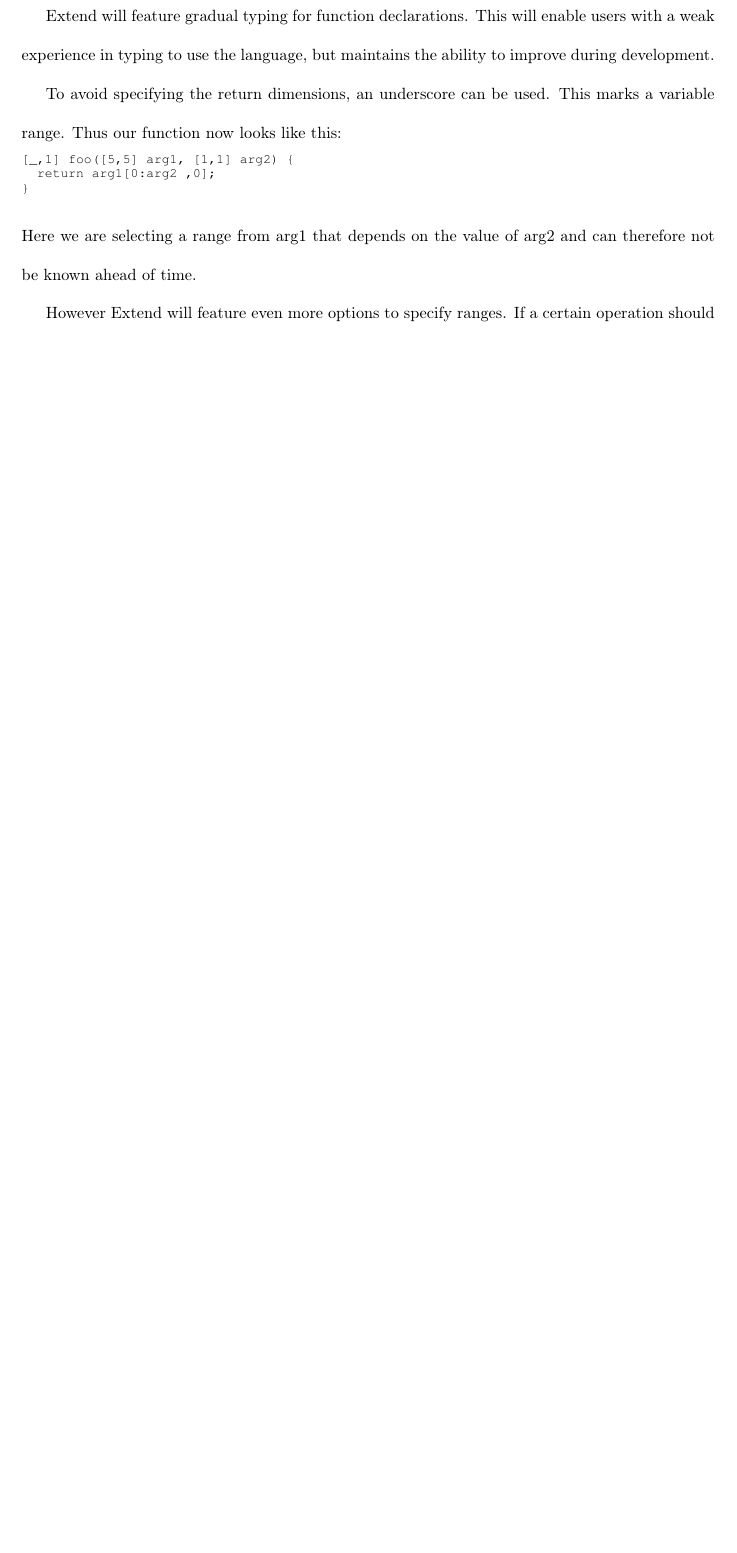
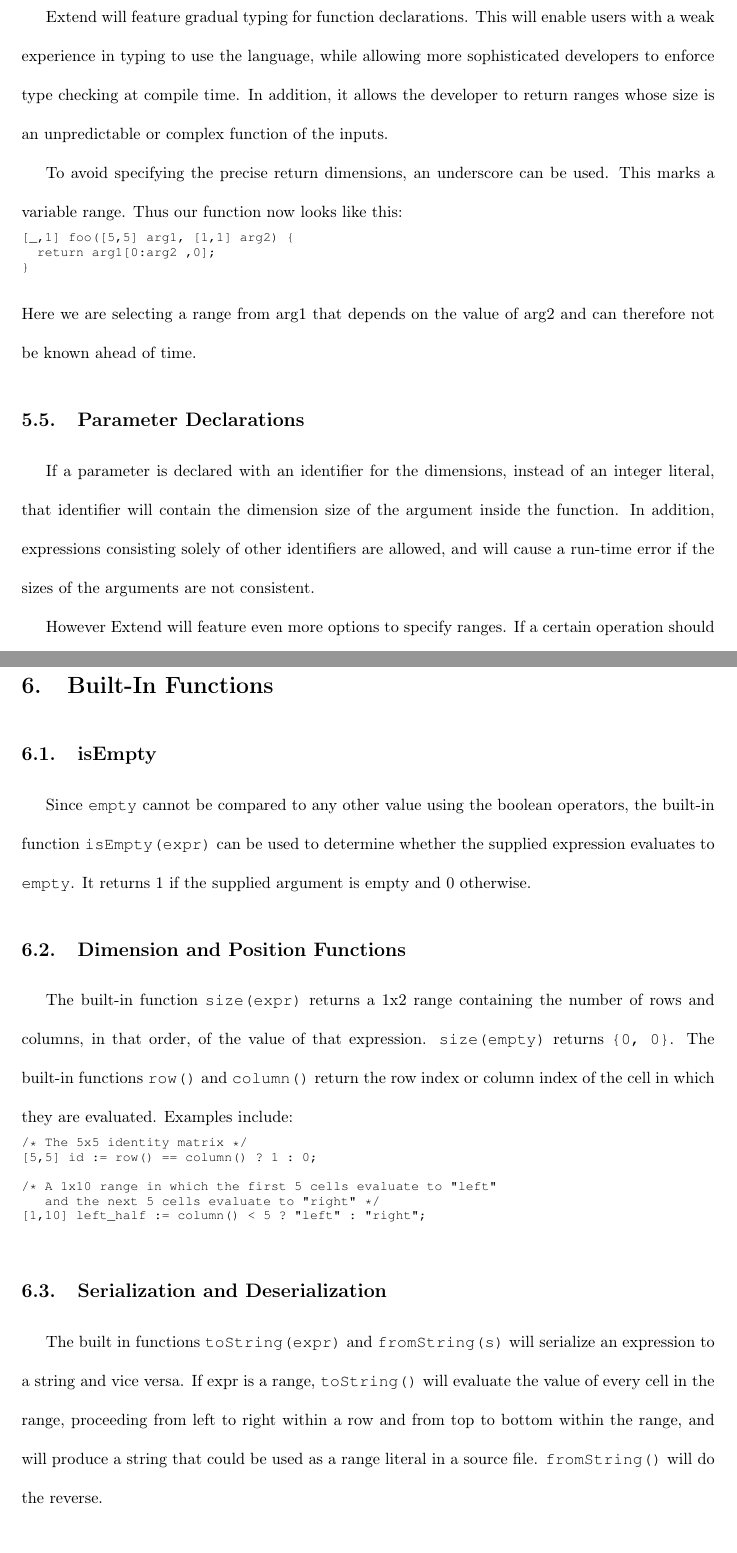
Before and after one commit to ExtendLang/Extend, a LaTeX document (LRM.tex, which reads tex/FileIO.tex, tex/Functions.tex): part of page 14 of 18 before the commit and two parts of pages 14 and 17 of 20 after it, the two joined at a grey line, cut so that both start at the same text, the shorter picture padded with empty space. The pictures show the PDF file LRM.pdf that the author committed with the source.

Commit message:
Add built in functions

```diff
--- a/tex/FileIO.tex
+++ b/tex/FileIO.tex
@@ -1,9 +1,25 @@
-\section{File I/O}
+\section {Built-In Functions}
+\subsection{isEmpty}
+Since \texttt{empty} cannot be compared to any other value using the boolean operators, the built-in function \texttt{isEmpty(expr)} can be used to determine whether the supplied expression evaluates to \texttt{empty}. It returns 1 if the supplied argument is empty and 0 otherwise.
+\subsection{Dimension and Position Functions}
+The built-in function \texttt{size(expr)} returns a 1x2 range containing the number of rows and columns, in that order, of the value of that expression. \texttt{size(empty)} returns \texttt{\{0, 0\}}. The built-in functions \texttt{row()} and \texttt{column()} return the row index or column index of the cell in which they are evaluated. Examples include:
+
+\begin{lstlisting}
+/* The 5x5 identity matrix */
+[5,5] id := row() == column() ? 1 : 0;
+
+/* A 1x10 range in which the first 5 cells evaluate to "left"
+   and the next 5 cells evaluate to "right" */
+[1,10] left_half := column() < 5 ? "left" : "right";
+\end{lstlisting}
+\subsection{Serialization and Deserialization}
+The built in functions \texttt{toString(expr)} and \texttt{fromString(s)} will serialize an expression to a string and vice versa. If expr is a range, \texttt{toString()} will evaluate the value of every cell in the range, proceeding from left to right within a row and from top to bottom within the range, and will produce a string that could be used as a range literal in a source file. \texttt{fromString()} will do the reverse.
+\subsection{File I/O}
 \label{sec:IO}
 Although the anticipated use cases of Extend generally do not include highly interactive programs, the language has built-in functions that allow the developer to read from and write to files, including standard input, output, and error. These functions are the only part of the language with side effects; as a result, the dependencies between expressions referencing the file I/O functions should be carefully analyzed by the developer to ensure that the program behaves as intended. The precedence operator \texttt{->} can be used to create an artificial dependency between expressions to enforce the correct order of evaluation.
-\subsection{File Pointers}
+\subsubsection{File Pointers}
 The built-in \texttt{open} and \texttt{close} functions open and close file pointers for reading and writing. An attempt to open a nonexistent file, or a file that the user does not have permission to read and write, will result in a runtime error causing the program to halt, as will an attempt to close a file pointer that is not open. The return value of \texttt{open} is a range that can be supplied as the file pointer argument to \texttt{close}, \texttt{read}, or \texttt{write}. The return value of \texttt{close} is \texttt{empty}. The built-in variables \texttt{STDIN}, \texttt{STDOUT}, and \texttt{STDERR} refer to file pointers that do not need to be opened or closed.
-\subsection{Reading and Writing}
+\subsubsection{Reading and Writing}
 The built-in \texttt{read}, \texttt{readline}, and \texttt{write} functions read from and write to an open file pointer.  \texttt{read} takes a maximum number of bytes and a file pointer as arguments and returns a 1-by-n range, where n is the lesser of the number of bytes actually read and the maximum number of bytes requested. If the maximum number of bytes requested is \texttt{empty}, the entire contents of the file are returned. \texttt{readline} takes a file pointer as argument and returns a 1-by-n range, where n is the number of bytes between the current position of the file pointer and the first newline encountered or EOF, whichever occurs first. The newline, if present, is included in the returned range. The arguments to \texttt{write} are a 1-by-n range and a file pointer and the return value is \texttt{empty}.
 \subsubsection{Example using the precedence operator}
 \lstinputlisting{./samples/fileio_precedence.xtnd}
--- a/tex/Functions.tex
+++ b/tex/Functions.tex
@@ -33,10 +34,12 @@ For convenience, a variable declaration and a formula assignment to all cells of
 [2,2] foo := 1, bar := 2;
 \end{lstlisting}
 \subsection{Dimension Assignment}
-\par Extend will feature gradual typing for function declarations. This will enable users with a weak experience in typing to use the language, but maintains the ability to improve during development.
-\par To avoid specifying the return dimensions, an underscore can be used. This marks a variable range. Thus our function now looks like this:
+\par Extend will feature gradual typing for function declarations. This will enable users with a weak experience in typing to use the language, while allowing more sophisticated developers to enforce type checking at compile time. In addition, it allows the developer to return ranges whose size is an unpredictable or complex function of the inputs.
+\par To avoid specifying the precise return dimensions, an underscore can be used. This marks a variable range. Thus our function now looks like this:
 \lstinputlisting{./samples/functions_dim_range_u.xtnd}
 Here we are selecting a range from arg1 that depends on the value of arg2 and can therefore not be known ahead of time.
+\subsection{Parameter Declarations}
+If a parameter is declared with an identifier for the dimensions, instead of an integer literal, that identifier will contain the dimension size of the argument inside the function. In addition, expressions consisting solely of other identifiers are allowed, and will cause a run-time error if the sizes of the arguments are not consistent.
 \par However Extend will feature even more options to specify ranges. If a certain operation should be applied to a range of numbers of unknown size, the size can be inferred at runtime and match the return size:
 \lstinputlisting{./samples/functions_dim_range_v.xtnd}
 This function will add 1 to each element in arg. Notice, that \texttt{m} is used across the function as a variable identifier to apply the operation to the range.
```
Also changed, not shown: LRM.pdf, tex/Functions.tex (9 more changed lines).
